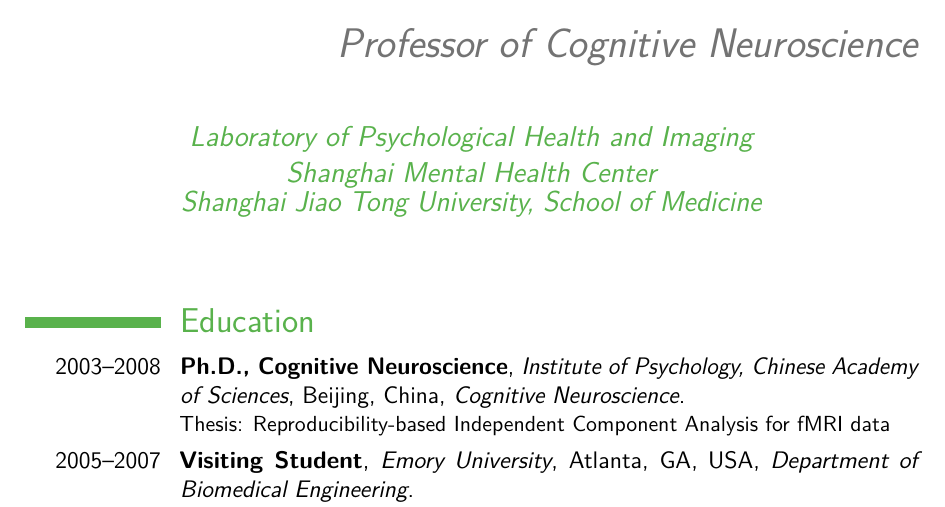
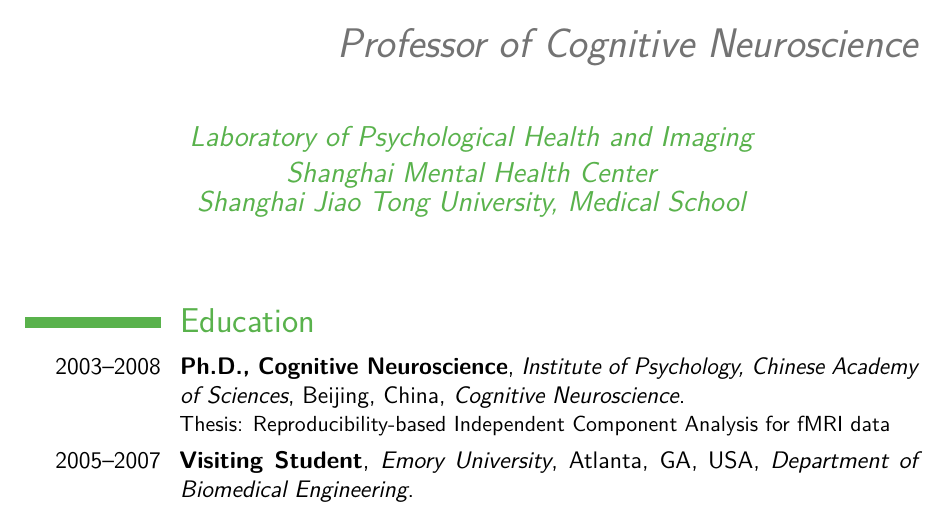
Before and after one commit to yangzhi-psy/myCV, a LaTeX CV (main.tex): part of page 1 of 5, cut so that both start at the same text. Compiled offline with pdfLaTeX.

Commit message:
school of medicine -> medical school

```diff
--- a/main.tex
+++ b/main.tex
@@ -46,7 +46,7 @@
 \mobile{(+86)18611710840}
 \email{yangz@smhc.org.cn}
 %\photo[70pt][0.4pt]{pictures/picture} % The first bracket is the picture height, the second is the thickness of the frame around the picture (0pt for no frame)
-\quote{Laboratory of Psychological Health and Imaging\\Shanghai Mental Health Center\\Shanghai Jiao Tong University, School of Medicine}
+\quote{Laboratory of Psychological Health and Imaging\\Shanghai Mental Health Center\\Shanghai Jiao Tong University, Medical School}
 
 %----------------------------------------------------------------------------------------
 
```
